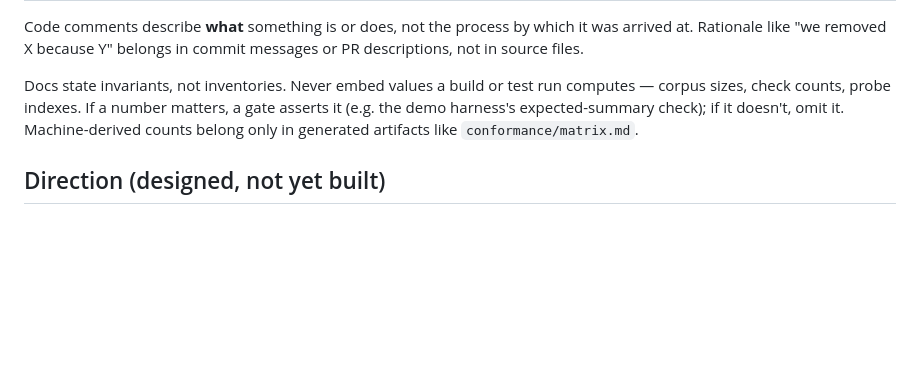
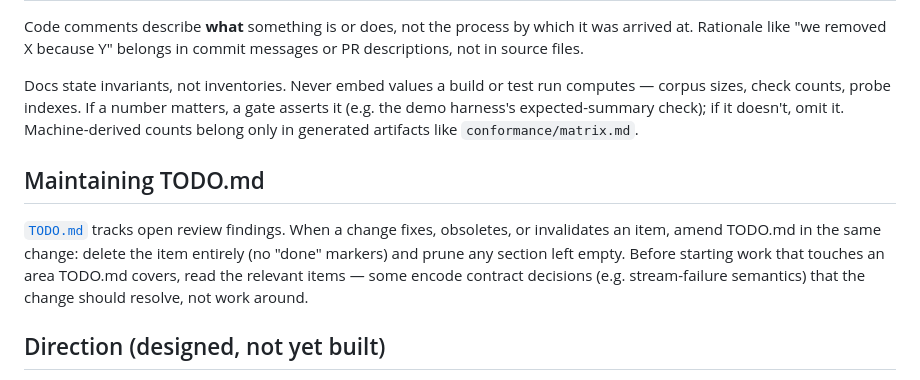
Before and after one commit to lann/component-webcrypto, a Markdown page: AGENTS.md, the part around the change. GitHub-like rendering; blank space fills up the shorter version.

```diff
--- a/AGENTS.md
+++ b/AGENTS.md
@@ -165,6 +165,15 @@ matters, a gate asserts it (e.g. the demo harness's expected-summary check);
 if it doesn't, omit it. Machine-derived counts belong only in generated
 artifacts like `conformance/matrix.md`.
 
+## Maintaining TODO.md
+
+[`TODO.md`](TODO.md) tracks open review findings. When a change fixes,
+obsoletes, or invalidates an item, amend TODO.md in the same change: delete
+the item entirely (no "done" markers) and prune any section left empty.
+Before starting work that touches an area TODO.md covers, read the relevant
+items — some encode contract decisions (e.g. stream-failure semantics) that
+the change should resolve, not work around.
+
 ## Direction (designed, not yet built)
 
 - More algorithms per kind — each is a new minting interface plus
```
Also changed, not shown: TODO.md (added, +71 -0 lines).
